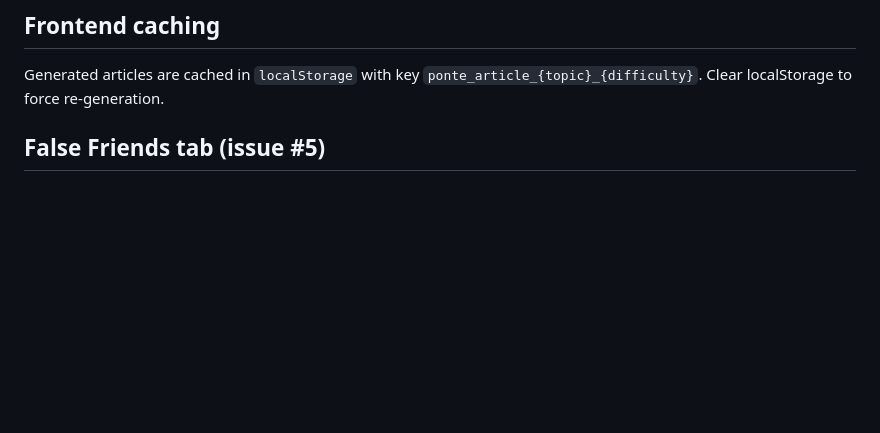
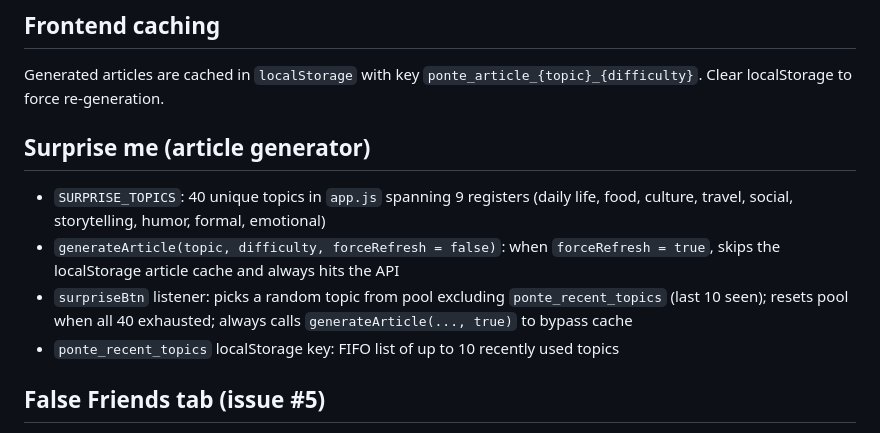
Before and after one commit to jonnylmazo-oss/ponte, a Markdown page: CLAUDE.md, the part around the change. Drawn GitHub-style; blank space fills up the shorter version.

Commit message:
fix: surprise me always generates fresh article, no repeat topics until all seen

```diff
--- a/CLAUDE.md
+++ b/CLAUDE.md
@@ -49,6 +49,12 @@ python3 -m http.server 8080
 
 ## Frontend caching
 Generated articles are cached in `localStorage` with key `ponte_article_{topic}_{difficulty}`. Clear localStorage to force re-generation.
+
+## Surprise me (article generator)
+- `SURPRISE_TOPICS`: 40 unique topics in `app.js` spanning 9 registers (daily life, food, culture, travel, social, storytelling, humor, formal, emotional)
+- `generateArticle(topic, difficulty, forceRefresh = false)`: when `forceRefresh = true`, skips the localStorage article cache and always hits the API
+- `surpriseBtn` listener: picks a random topic from pool excluding `ponte_recent_topics` (last 10 seen); resets pool when all 40 exhausted; always calls `generateArticle(..., true)` to bypass cache
+- `ponte_recent_topics` localStorage key: FIFO list of up to 10 recently used topics
 
 ## False Friends tab (issue #5)
 - `data/false-friends.js`: 100 entries with fields: `id`, `italian`, `italianMeaning`, `spanishLookalike`, `spanishMeaning`, `englishMeaning`, `category`, `danger` (high/medium/low), `example`, `exampleEN`, `tip`
```
